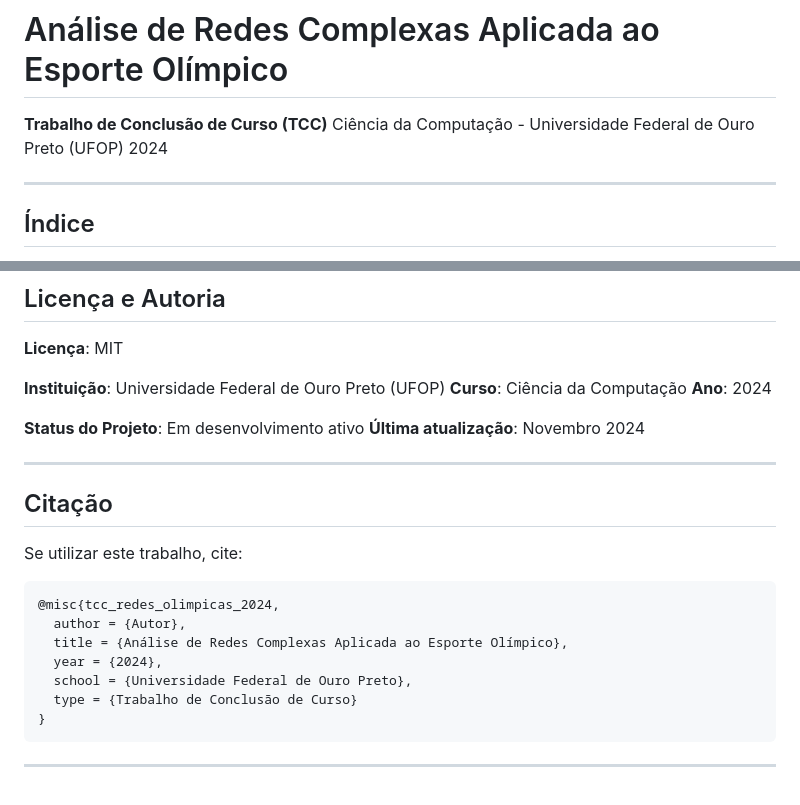
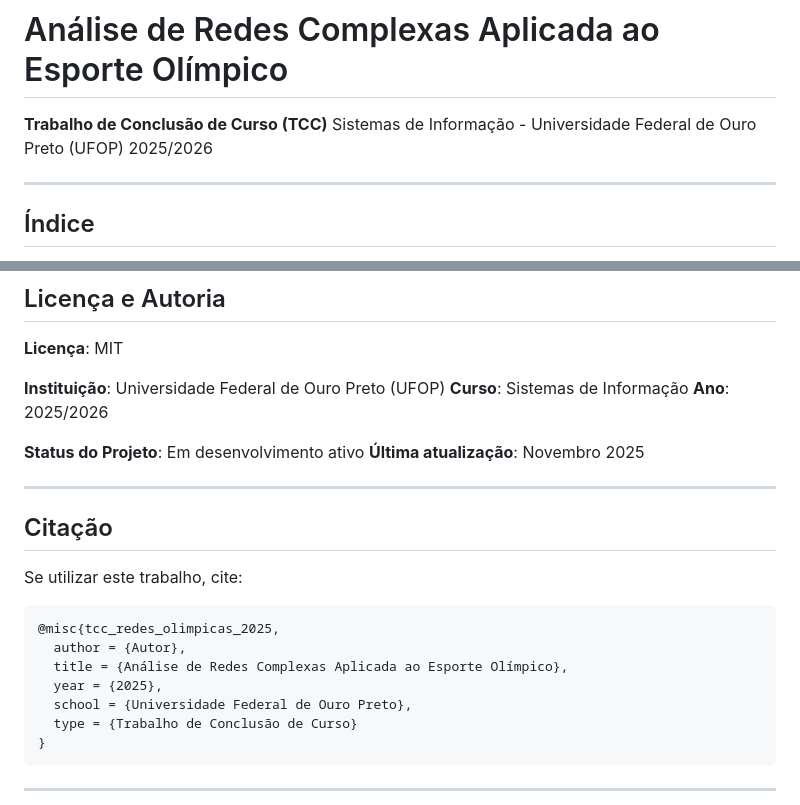
Before and after one commit to CaioDamascenoAlves/tcc, a Markdown page: main/README.md, 2 parts joined by grey strips. Rendered like a GitHub page.

Commit message:
Atualiza curso e ano nos READMEs - Sistemas de Informacao 2025/2026

````diff
--- a/main/README.md
+++ b/main/README.md
@@ -1,8 +1,8 @@
 # Análise de Redes Complexas Aplicada ao Esporte Olímpico
 
 **Trabalho de Conclusão de Curso (TCC)**
-Ciência da Computação - Universidade Federal de Ouro Preto (UFOP)
-2024
+Sistemas de Informação - Universidade Federal de Ouro Preto (UFOP)
+2025/2026
 
 ---
 
@@ -209,11 +209,11 @@ As redes são construídas onde:
 **Licença**: MIT
 
 **Instituição**: Universidade Federal de Ouro Preto (UFOP)
-**Curso**: Ciência da Computação
-**Ano**: 2024
+**Curso**: Sistemas de Informação
+**Ano**: 2025/2026
 
 **Status do Projeto**: Em desenvolvimento ativo
-**Última atualização**: Novembro 2024
+**Última atualização**: Novembro 2025
 
 ---
 
@@ -222,10 +222,10 @@ As redes são construídas onde:
 Se utilizar este trabalho, cite:
 
 ```bibtex
-@misc{tcc_redes_olimpicas_2024,
+@misc{tcc_redes_olimpicas_2025,
   author = {Autor},
   title = {Análise de Redes Complexas Aplicada ao Esporte Olímpico},
-  year = {2024},
+  year = {2025},
   school = {Universidade Federal de Ouro Preto},
   type = {Trabalho de Conclusão de Curso}
 }
````
Also changed, not shown: 1 other file.
